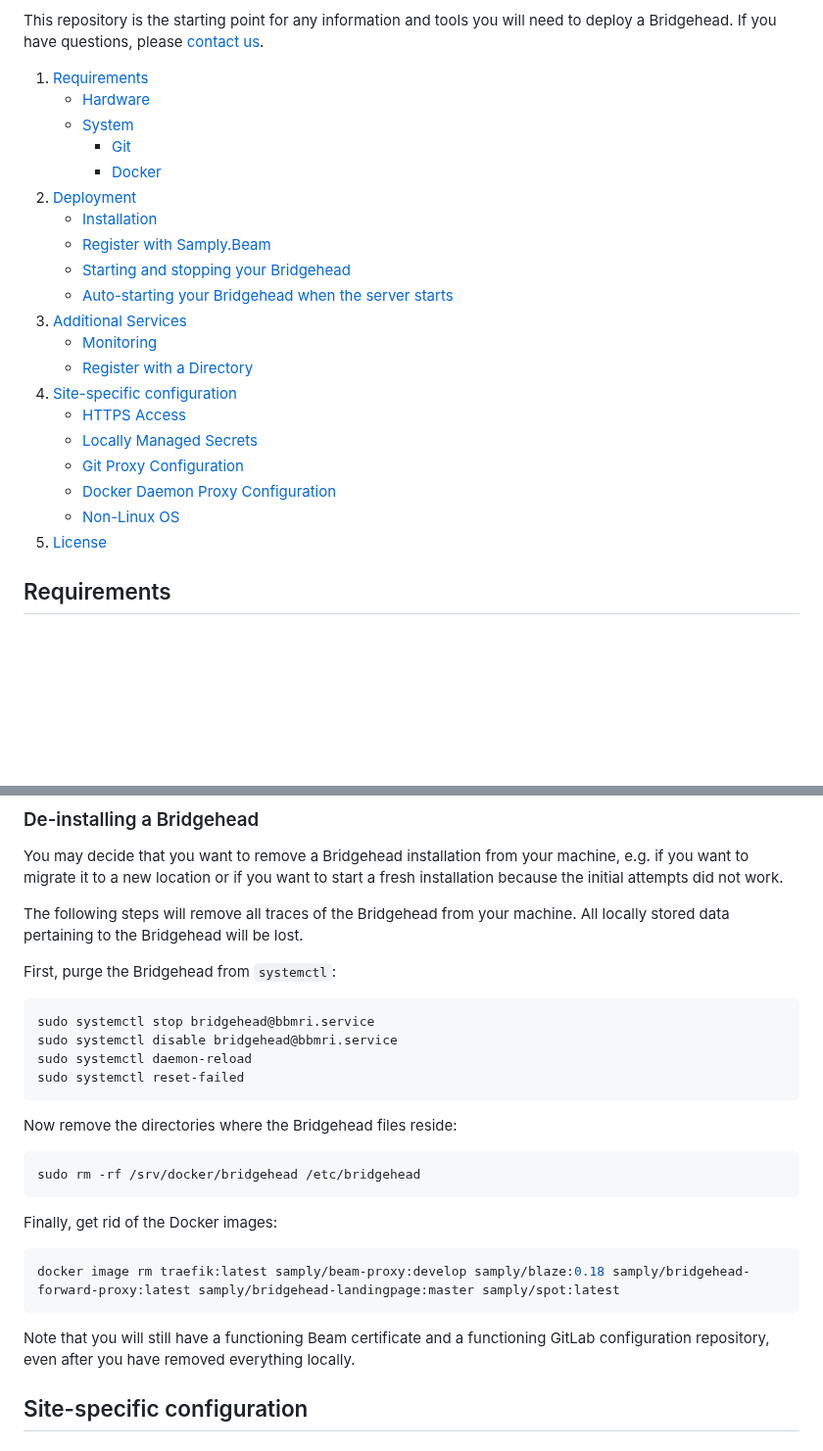
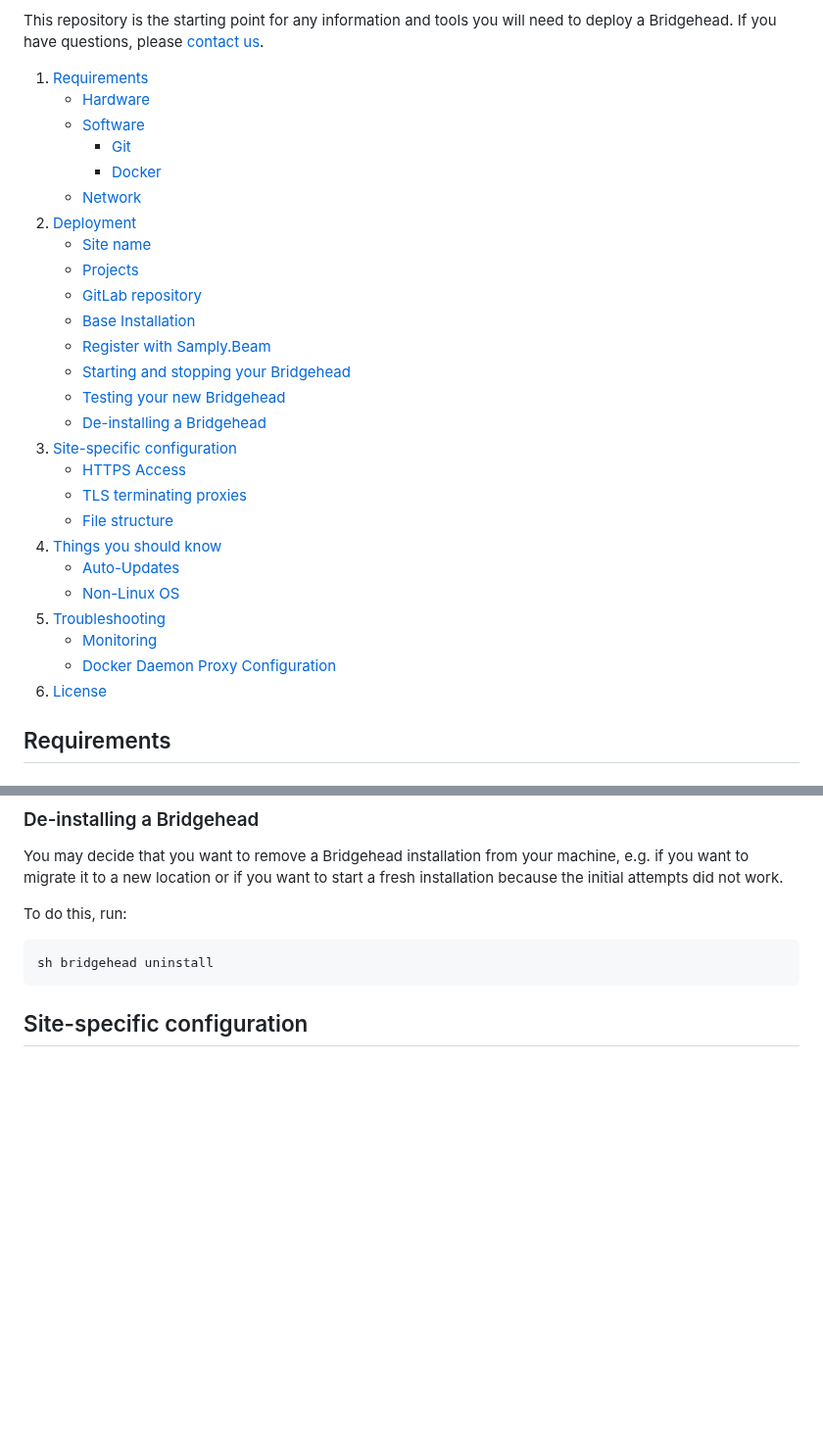
Before and after one commit to samply/bridgehead, a Markdown page: README.md, 2 parts joined by grey strips. Shown at 98% size. Rendered like a GitHub page; blank space fills up the shorter version.

Commit message:
Updates for PR52
* Incorporated some of Martin's suggestions (the ones where I had no questions)
* Updated the table of contents to reflect the current structure of the document.

````diff
--- a/README.md
+++ b/README.md
@@ -6,24 +6,30 @@ This repository is the starting point for any information and tools you will nee
 
 1. [Requirements](#requirements)
     - [Hardware](#hardware)
-    - [System](#system)
+    - [Software](#software)
       - [Git](#git)
       - [Docker](#docker)
+    - [Network](#network)
 2. [Deployment](#deployment)
-    - [Installation](#installation)
+    - [Site name](#site-name)
+    - [Projects](#projects)
+    - [GitLab repository](#gitlab-repository)
+    - [Base Installation](#base-installation)
     - [Register with Samply.Beam](#register-with-samplybeam)
     - [Starting and stopping your Bridgehead](#starting-and-stopping-your-bridgehead)
-    - [Auto-starting your Bridgehead when the server starts](#auto-starting-your-bridgehead-when-the-server-starts)
-3. [Additional Services](#additional-Services)
+    - [Testing your new Bridgehead](#testing-your-new-bridgehead)
+    - [De-installing a Bridgehead](#de-installing-a-bridgehead)
+3. [Site-specific configuration](#site-specific-configuration)
+    - [HTTPS Access](#https-access)
+    - [TLS terminating proxies](#tls-terminating-proxies)
+    - [File structure](#file-structure)
+4. [Things you should know](#things-you-should-know)
+    - [Auto-Updates](#auto-updates)
+    - [Non-Linux OS](#non-linux-os)
+5. [Troubleshooting](#troubleshooting)
     - [Monitoring](#monitoring)
-    - [Register with a Directory](#register-with-a-Directory)
-4. [Site-specific configuration](#site-specific-configuration)
-    - [HTTPS Access](#https-access)
-    - [Locally Managed Secrets](#locally-managed-secrets)
-    - [Git Proxy Configuration](#git-proxy-configuration)
-    - [Docker Daemon Proxy Configuration](#docker-daemon-proxy-configuration)
-    - [Non-Linux OS](#non-linux-os)
-5. [License](#license)
+    - [Docker Daemon Proxy Configuration](#docker-Daemon-Proxy-Configuration)
+6. [License](#license)
 
 ## Requirements
 
@@ -216,30 +220,11 @@
 
 You may decide that you want to remove a Bridgehead installation from your machine, e.g. if you want to migrate it to a new location or if you want to start a fresh installation because the initial attempts did not work.
 
-The following steps will remove all traces of the Bridgehead from your machine. All locally stored data pertaining to the Bridgehead will be lost.
-
-First, purge the Bridgehead from ```systemctl```:
+To do this, run:
 
 ```shell
-sudo systemctl stop bridgehead@bbmri.service
-sudo systemctl disable bridgehead@bbmri.service
-sudo systemctl daemon-reload
-sudo systemctl reset-failed
+sh bridgehead uninstall
 ```
-
-Now remove the directories where the Bridgehead files reside:
-
-```shell
-sudo rm -rf /srv/docker/bridgehead /etc/bridgehead
-```
-
-Finally, get rid of the Docker images:
-
-```shell
-docker image rm traefik:latest samply/beam-proxy:develop samply/blaze:0.18 samply/bridgehead-forward-proxy:latest samply/bridgehead-landingpage:master samply/spot:latest
-```
-
-Note that you will still have a functioning Beam certificate and a functioning GitLab configuration repository, even after you have removed everything locally.
 
 ## Site-specific configuration
 
````
Also changed, not shown: other parts of README.md (+20 -22 lines).
